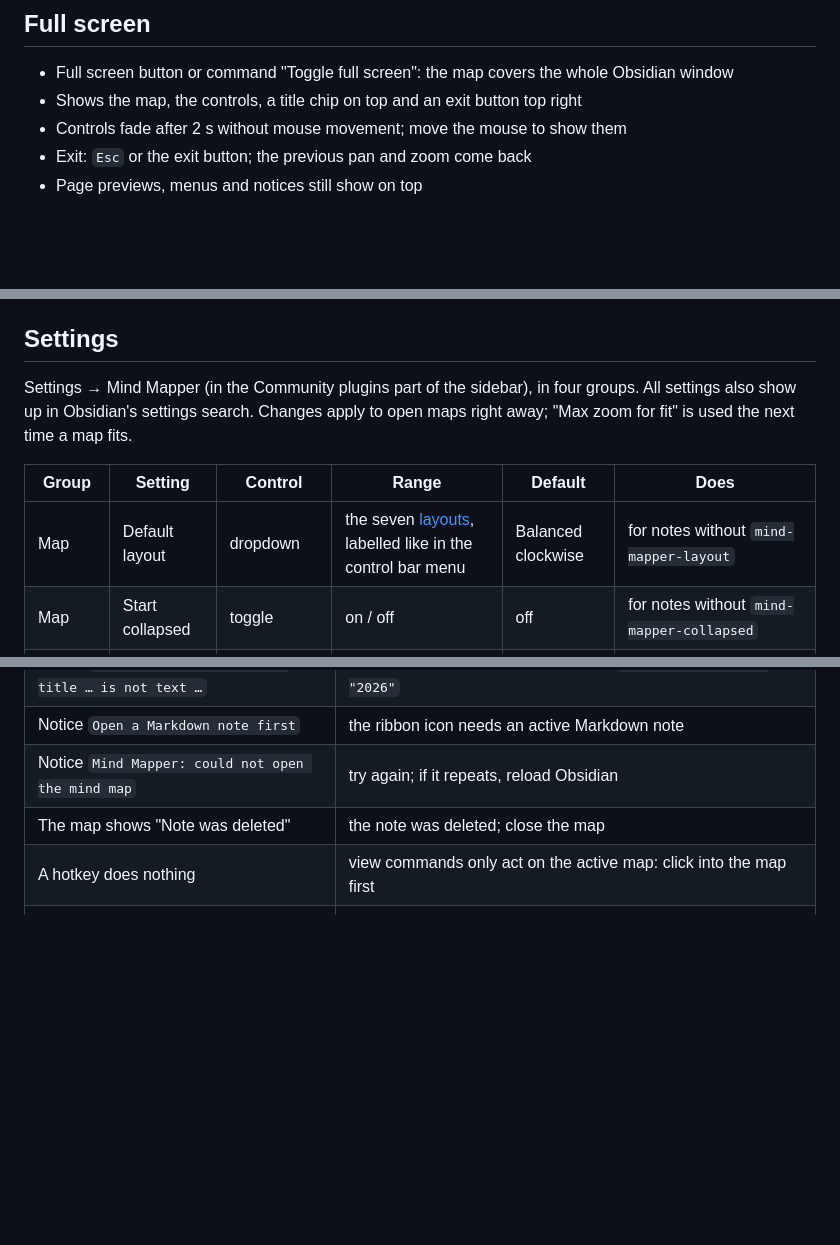
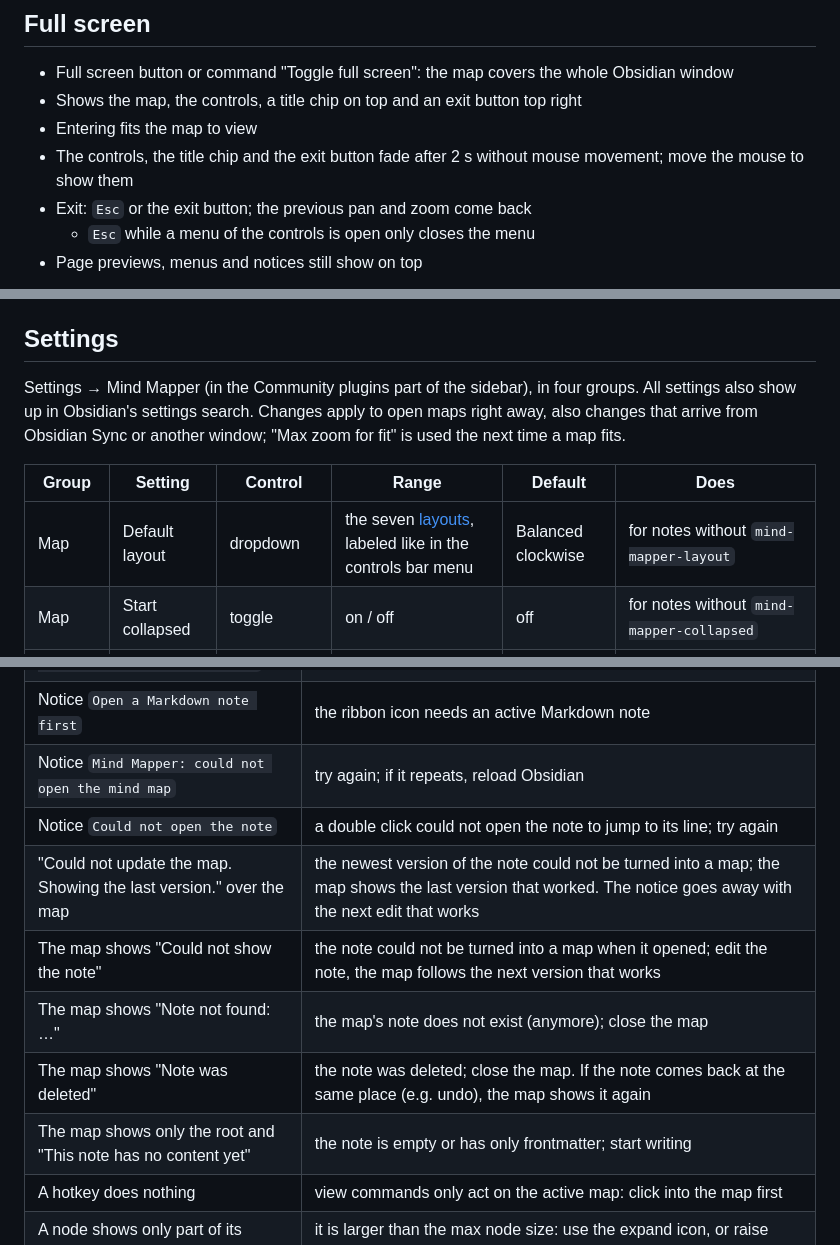
Before and after one commit to KingOfKalk/obsidian-plugin-mind-mapper, a Markdown page: docs/user-manual.md, 3 parts joined by grey strips. Rendered like a GitHub page; blank space fills up the shorter version.

```diff
--- a/docs/user-manual.md
+++ b/docs/user-manual.md
@@ -171,8 +173,10 @@ The controls bar at the bottom center, left to right:
 
 - Full screen button or command "Toggle full screen": the map covers the whole Obsidian window
 - Shows the map, the controls, a title chip on top and an exit button top right
-- Controls fade after 2 s without mouse movement; move the mouse to show them
+- Entering fits the map to view
+- The controls, the title chip and the exit button fade after 2 s without mouse movement; move the mouse to show them
 - Exit: `Esc` or the exit button; the previous pan and zoom come back
+  - `Esc` while a menu of the controls is open only closes the menu
 - Page previews, menus and notices still show on top
 
 ![The feature tour note in full screen with title, exit button and controls](images/manual/full-screen.png)
@@ -334,11 +338,11 @@ mind-mapper-theme: ocean
 
 ## Settings
 
-Settings → Mind Mapper (in the Community plugins part of the sidebar), in four groups. All settings also show up in Obsidian's settings search. Changes apply to open maps right away; "Max zoom for fit" is used the next time a map fits.
+Settings → Mind Mapper (in the Community plugins part of the sidebar), in four groups. All settings also show up in Obsidian's settings search. Changes apply to open maps right away, also changes that arrive from Obsidian Sync or another window; "Max zoom for fit" is used the next time a map fits.
 
 | Group | Setting | Control | Range | Default | Does |
 |---|---|---|---|---|---|
-| Map | Default layout | dropdown | the seven [layouts](#layouts), labelled like in the control bar menu | Balanced clockwise | for notes without `mind-mapper-layout` |
+| Map | Default layout | dropdown | the seven [layouts](#layouts), labeled like in the controls bar menu | Balanced clockwise | for notes without `mind-mapper-layout` |
 | Map | Start collapsed | toggle | on / off | off | for notes without `mind-mapper-collapsed` |
 | Map | Default theme | dropdown | None, Rainbow, Ocean, Forest, Accent color | Rainbow | [color theme](#color-themes) for notes without `mind-mapper-theme` |
 | Map | Max zoom for fit | slider, steps of 25 % | 100–400 % | 150 % | how far Fit to view enlarges a small map; large maps shrink to fit |
@@ -416,7 +420,12 @@ Find them in the command palette under "Mind Mapper: …". None has a default ho
 | Notice `Mind Mapper: mind-mapper-title … is not text …` | the title is a number or a list; quote it: `mind-mapper-title: "2026"` |
 | Notice `Open a Markdown note first` | the ribbon icon needs an active Markdown note |
 | Notice `Mind Mapper: could not open the mind map` | try again; if it repeats, reload Obsidian |
-| The map shows "Note was deleted" | the note was deleted; close the map |
+| Notice `Could not open the note` | a double click could not open the note to jump to its line; try again |
+| "Could not update the map. Showing the last version." over the map | the newest version of the note could not be turned into a map; the map shows the last version that worked. The notice goes away with the next edit that works |
+| The map shows "Could not show the note" | the note could not be turned into a map when it opened; edit the note, the map follows the next version that works |
+| The map shows "Note not found: …" | the map's note does not exist (anymore); close the map |
+| The map shows "Note was deleted" | the note was deleted; close the map. If the note comes back at the same place (e.g. undo), the map shows it again |
+| The map shows only the root and "This note has no content yet" | the note is empty or has only frontmatter; start writing |
 | A hotkey does nothing | view commands only act on the active map: click into the map first |
 | A node shows only part of its content | it is larger than the max node size: use the expand icon, or raise Max node width / height |
 | Text in the map is not readable when zoomed out | large map drawn as outlines: zoom in |
```
Also changed, not shown: other parts of docs/user-manual.md (+9 -7 lines), README.md (+2 -2 lines), docs/ui-elements.md (+1 -1 lines), docs/images/manual/settings.png, 1 other file.
